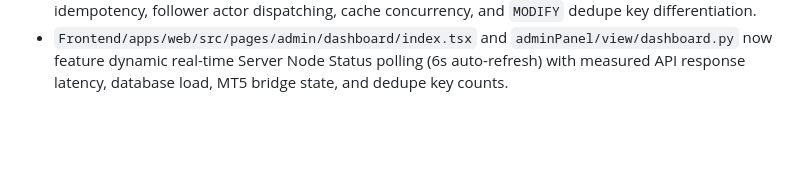
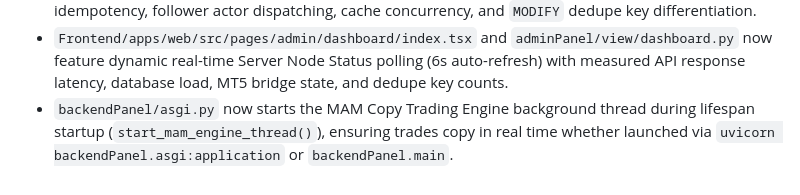
Before and after one commit to Moneykrishnaeducation/MAM, a Markdown page: AGENTS.md, the part around the change. Drawn GitHub-style; blank space fills up the shorter version.

Commit message:
docs: Update AGENTS.md with ASGI MAM Copy Engine thread startup details

```diff
--- a/AGENTS.md
+++ b/AGENTS.md
@@ -99,3 +99,4 @@ Recent additions:
 - `backendPanel/mam_engine/` package provides the refactored, ultra-low-latency MAM Copy Trading Engine (`MAMCopyEngine`) featuring zero-queue direct parallel dispatch (`0.4ms - 0.9ms` execution), in-memory routing cache (`RoutingCache`), sub-0.01ms memory idempotency (`IdempotencyEngine`), non-blocking async persistence workers (`AsyncPersistenceManager`), stateful differential reconciler (`StatefulReconciler`), asynchronous post-execution verification, startup DB dedupe preloading (`preload_from_db`), pre-dispatch reconciler idempotency checks (`is_recently_processed`), and human-readable MT5 retcode error mapping (`10019` `TRADE_RETCODE_NO_MONEY`).
 - `tests/test_mam_engine.py` contains the unit test suite verifying `CopyCommand` models, atomic idempotency, follower actor dispatching, cache concurrency, and `MODIFY` dedupe key differentiation.
 - `Frontend/apps/web/src/pages/admin/dashboard/index.tsx` and `adminPanel/view/dashboard.py` now feature dynamic real-time Server Node Status polling (6s auto-refresh) with measured API response latency, database load, MT5 bridge state, and dedupe key counts.
+- `backendPanel/asgi.py` now starts the MAM Copy Trading Engine background thread during lifespan startup (`start_mam_engine_thread()`), ensuring trades copy in real time whether launched via `uvicorn backendPanel.asgi:application` or `backendPanel.main`.
```
